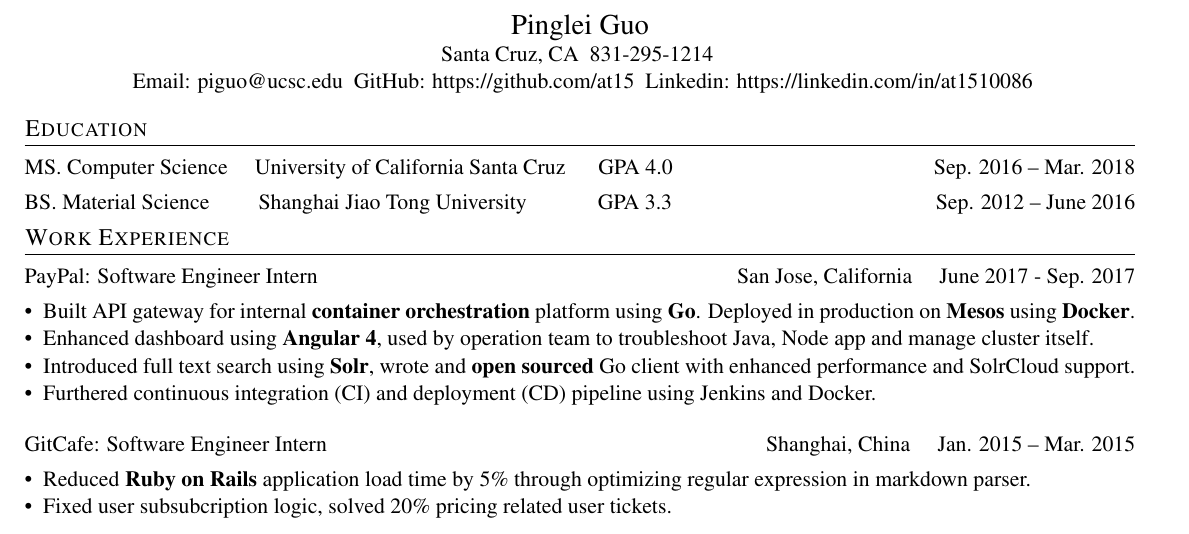
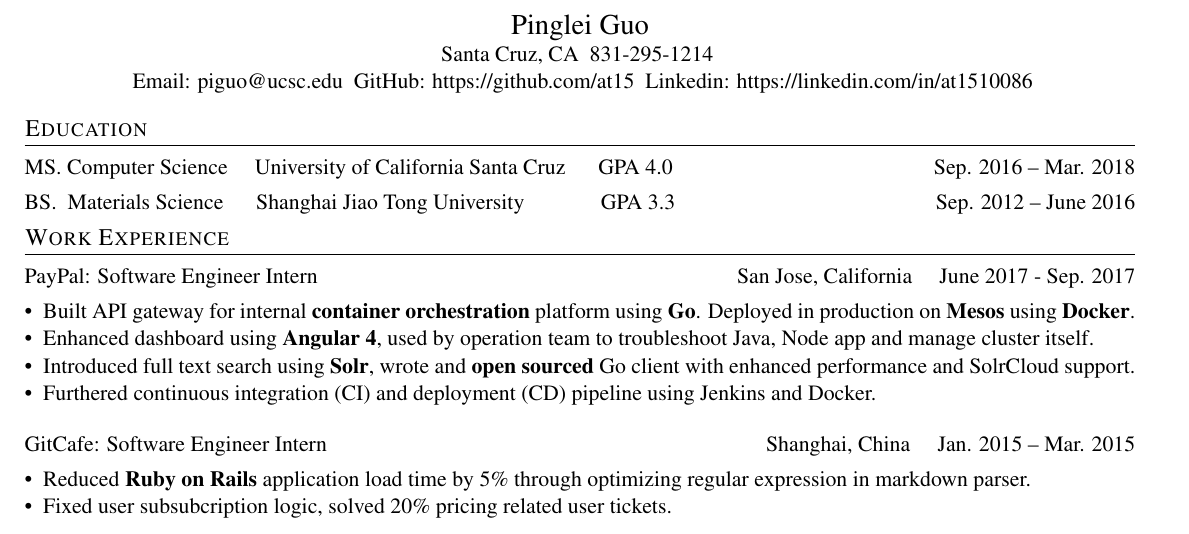
Before and after one commit to at15/at15.github.io, a LaTeX CV (cv/Pinglei_Guo_Resume.tex): part of the page, cut so that both start at the same text. Compiled offline with pdfLaTeX.

Commit message:
[tex] Material -> Materials Science
- as old at12 suggested

```diff
--- a/cv/Pinglei_Guo_Resume.tex
+++ b/cv/Pinglei_Guo_Resume.tex
@@ -25,7 +25,7 @@
 % FIXME: Package hyperref Warning: Token not allowed in a PDF string (Unicode) , caused by use \quad
 \datedsubsection{MS. Computer Science \quad University of California Santa Cruz \quad \ GPA 4.0}{Sep. 2016 -- Mar. 2018}
 % Courses: Distributed systems, Database Systems, Storage System
-\datedsubsection{BS. Material Science \qquad Shanghai Jiao Tong University \qquad  \quad GPA 3.3}{Sep. 2012 -- June 2016}
+\datedsubsection{BS. \ Materials Science \quad \ Shanghai Jiao Tong University \qquad \  \quad GPA 3.3}{Sep. 2012 -- June 2016}
 
 \section{Work Experience}
 
```
Also changed, not shown: cv/Pinglei_Guo_Resume.cn.pdf, cv/Pinglei_Guo_Resume.pdf, cv/at15.en.pdf.
